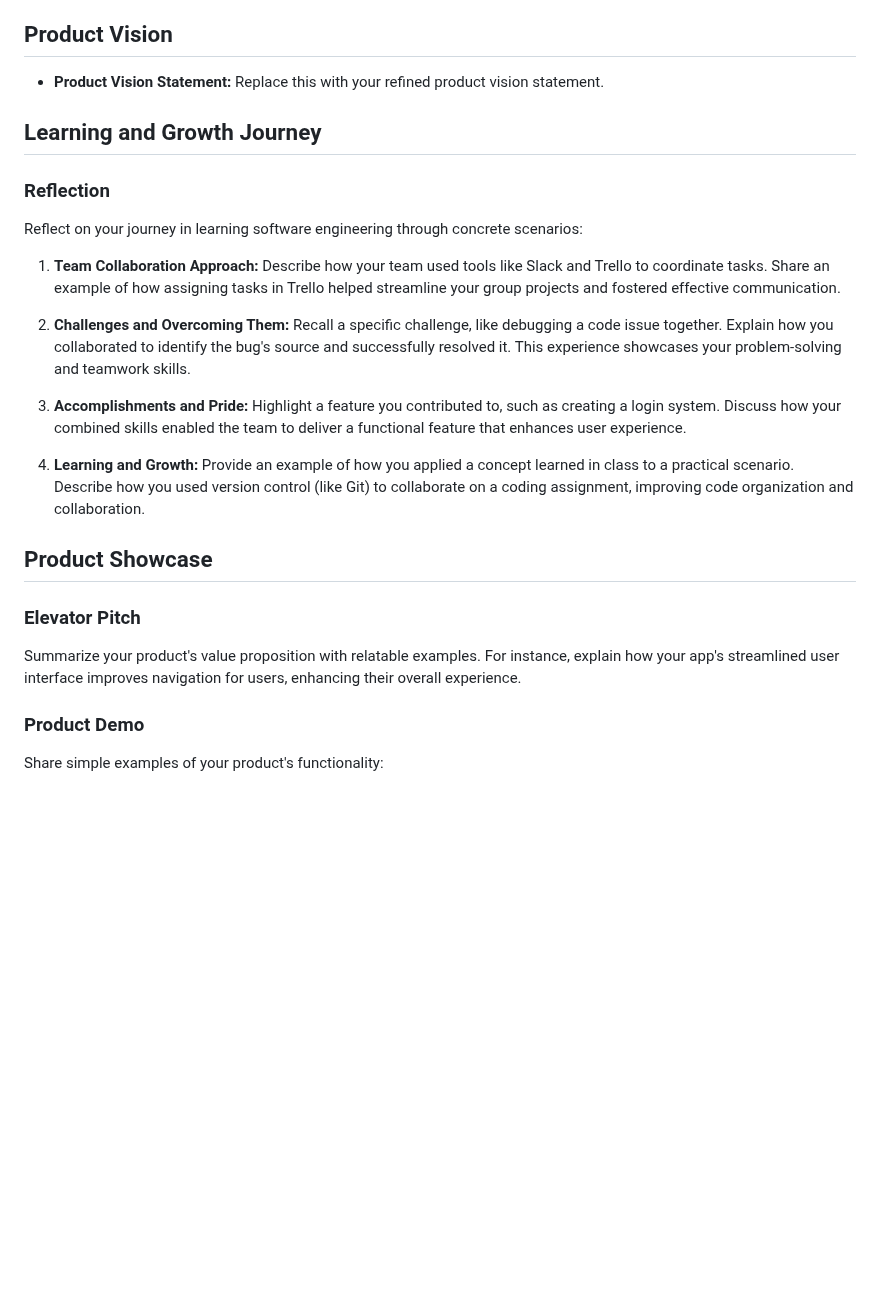
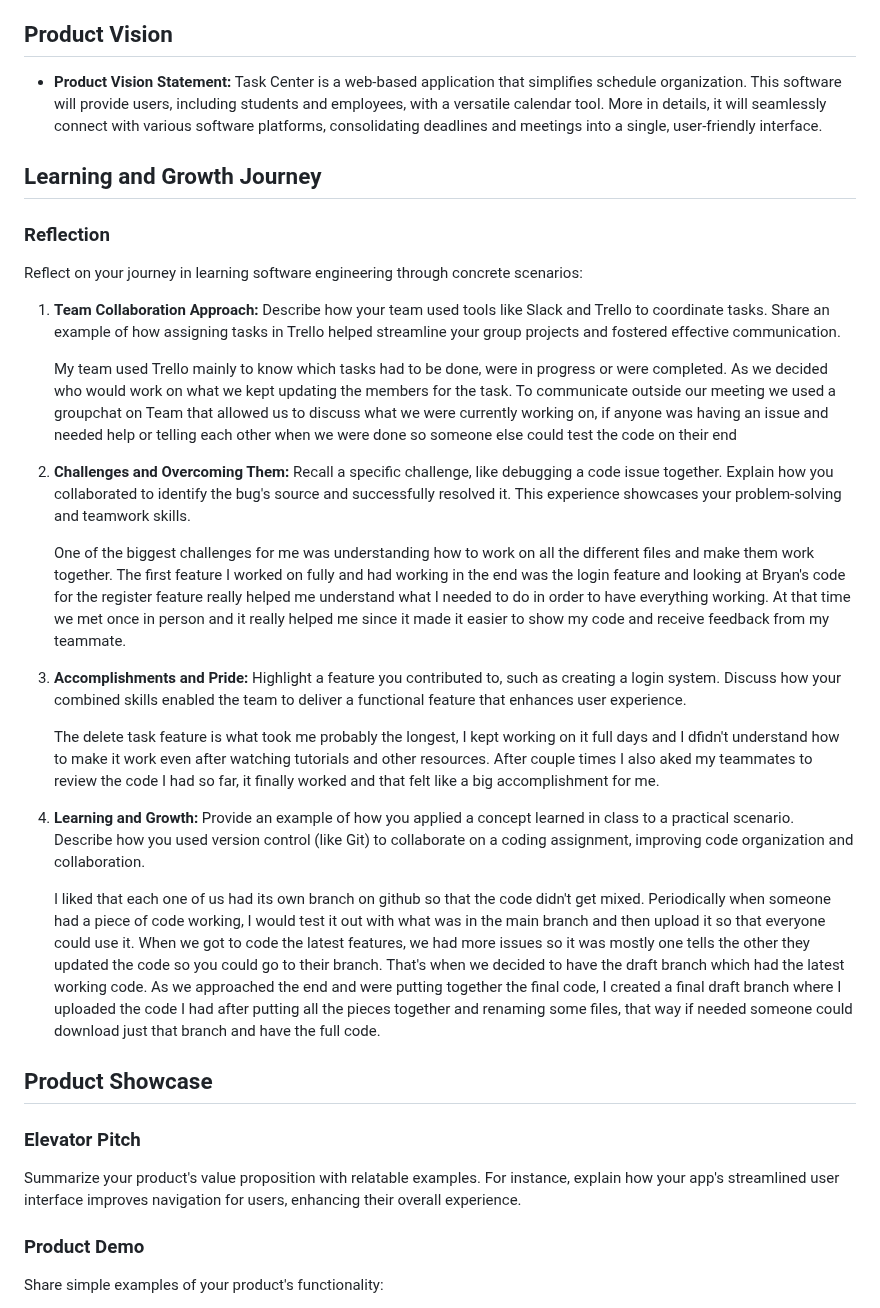
Before and after one commit to Natalie-Zi/csci401w-TaskCenterApp, a Markdown page: Assignment/5-final-team-deliverable/template.md, the part around the change. Drawn GitHub-style; blank space fills up the shorter version.

```diff
--- a/Assignment/5-final-team-deliverable/template.md
+++ b/Assignment/5-final-team-deliverable/template.md
@@ -16,7 +16,9 @@
 
 ## Product Vision
 
-- **Product Vision Statement:** Replace this with your refined product vision statement.
+- **Product Vision Statement:** Task Center is a web-based application that simplifies schedule organization. This software will provide users, including students and employees, with a versatile calendar tool. More in details, it will seamlessly connect with various software platforms, consolidating deadlines and meetings into a single, user-friendly interface.
+
+
 
 ## Learning and Growth Journey
 
@@ -27,20 +29,30 @@ Reflect on your journey in learning software engineering through concrete scenar
 1. **Team Collaboration Approach:**
    Describe how your team used tools like Slack and Trello to coordinate tasks. Share an example of how assigning tasks in Trello helped streamline your group projects and fostered effective communication.
 
-2. **Challenges and Overcoming Them:**
+   My team used Trello mainly to know which tasks had to be done, were in progress or were completed. As we decided who would work on what we kept updating the members for the task. To communicate outside our meeting we used a groupchat on Team that allowed us to discuss what we were currently working on, if anyone was having an issue and needed help or telling each other when we were done so someone else could test the code on their end
+
+3. **Challenges and Overcoming Them:**
    Recall a specific challenge, like debugging a code issue together. Explain how you collaborated to identify the bug's source and successfully resolved it. This experience showcases your problem-solving and teamwork skills.
 
-3. **Accomplishments and Pride:**
+   One of the biggest challenges for me was understanding how to work on all the different files and make them work together. The first feature I worked on fully and had working in the end was the login feature and looking at Bryan's code for the register feature really helped me understand what I needed to do in order to have everything working. At that time we met once in person and it really helped me since it made it easier to show my code and receive feedback from my teammate.
+
+5. **Accomplishments and Pride:**
    Highlight a feature you contributed to, such as creating a login system. Discuss how your combined skills enabled the team to deliver a functional feature that enhances user experience.
 
-4. **Learning and Growth:**
+   The delete task feature is what took me probably the longest, I kept working on it full days and I dfidn't understand how to make it work even after watching tutorials and other resources. After couple times I also aked my teammates to review the code I had so far, it finally worked and that felt like a big accomplishment for me.
+
+7. **Learning and Growth:**
    Provide an example of how you applied a concept learned in class to a practical scenario. Describe how you used version control (like Git) to collaborate on a coding assignment, improving code organization and collaboration.
+
+   I liked that each one of us had its own branch on github so that the code didn't get mixed. Periodically when someone had a piece of code working, I would test it out with what was in the main branch and then upload it so that everyone could use it. When we got to code the latest features, we had more issues so it was mostly one tells the other they updated the code so you could go to their branch. That's when we decided to have the draft branch which had the latest working code. As we approached the end and were putting together the final code, I created a final draft branch where I uploaded the code I had after putting all the pieces together and renaming some files, that way if needed someone could download just that branch and have the full code.
 
 ## Product Showcase
 
 ### Elevator Pitch
 
 Summarize your product's value proposition with relatable examples. For instance, explain how your app's streamlined user interface improves navigation for users, enhancing their overall experience.
+
+
 
 ### Product Demo
 
```
